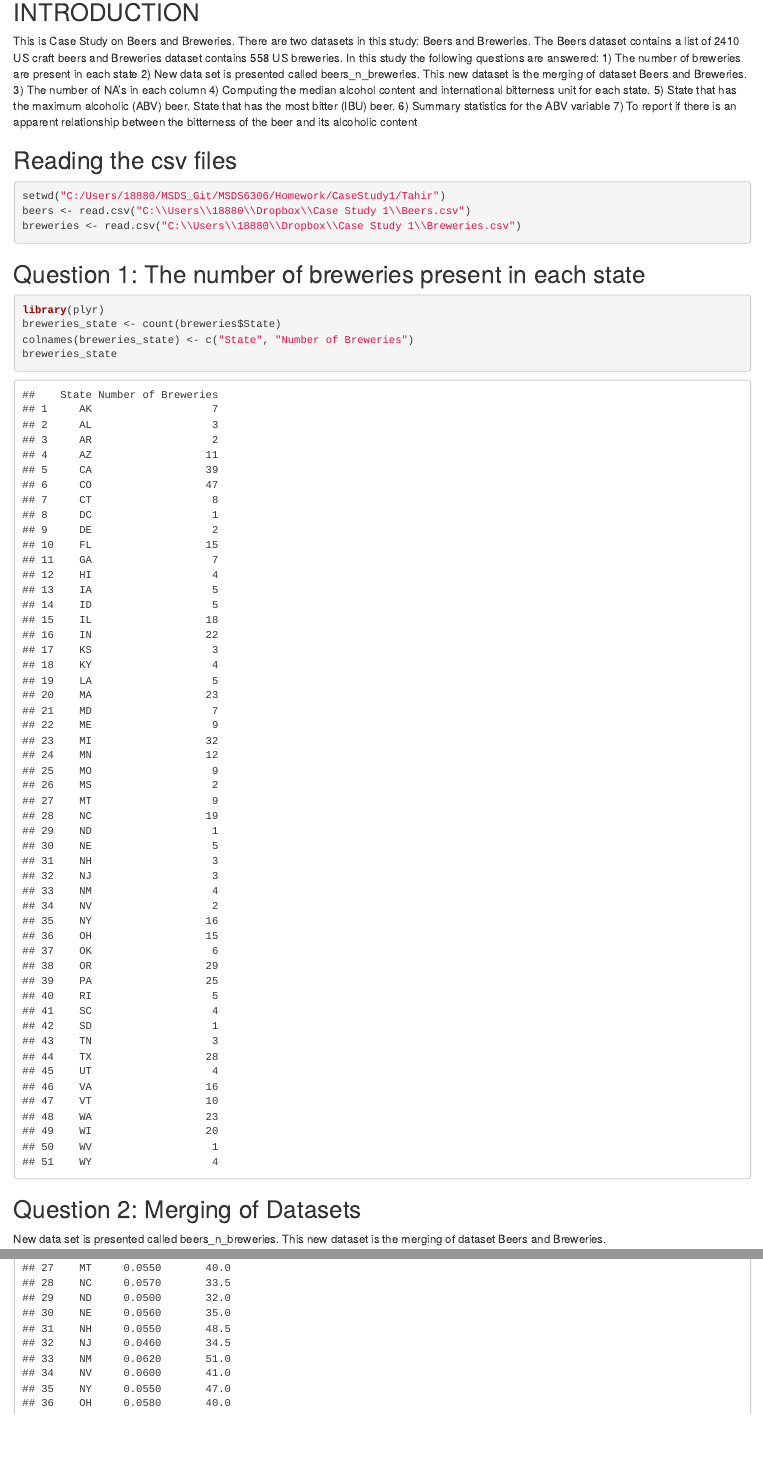
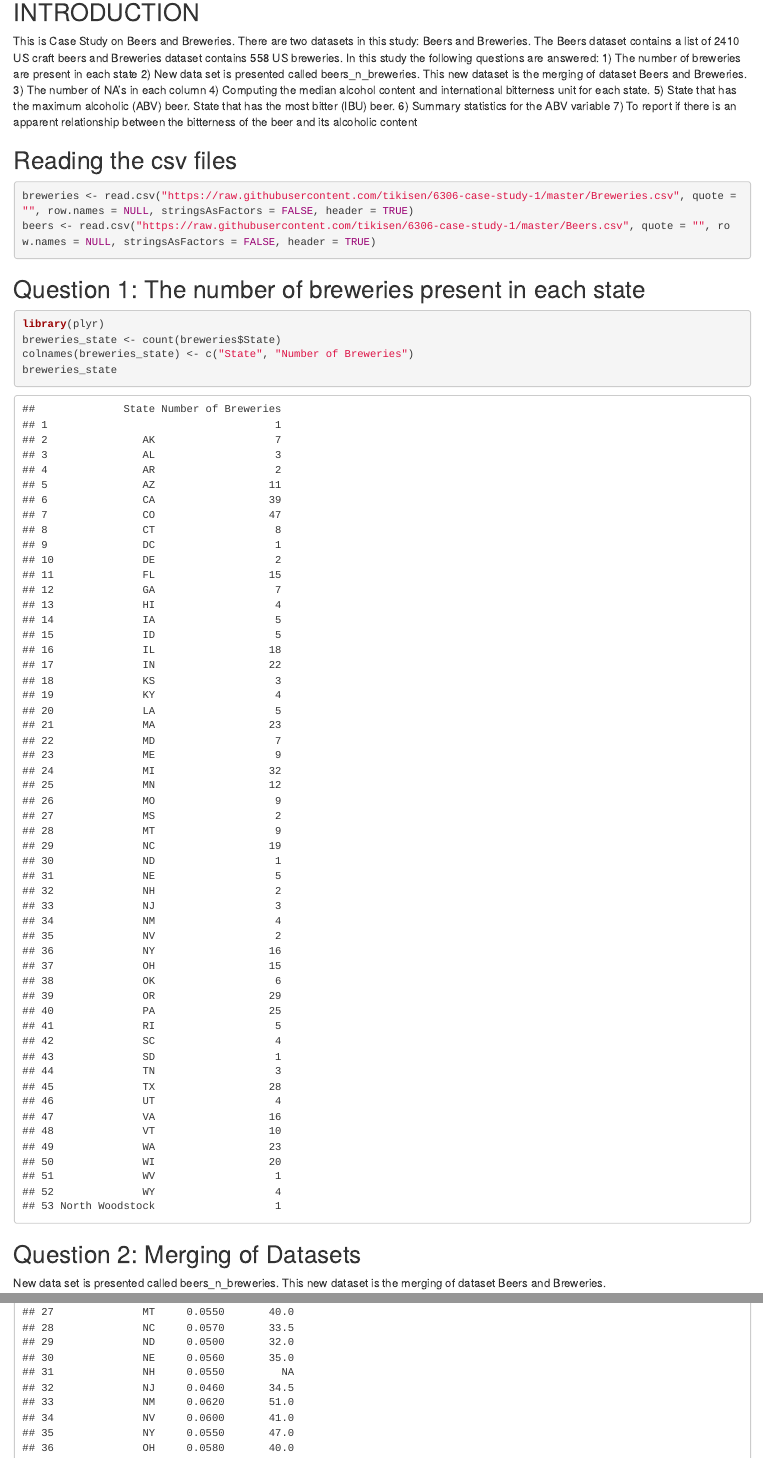
Before and after one commit to tikisen/6306-case-study-1, an R Markdown document (CaseStudy1_DDS_tahir.Rmd): the page in a window 1100 px wide, from 140 px down, and a second part further down, joined at a grey line. The pictures show the output file CaseStudy1_DDS_tahir.html that the author committed with the source, opened offline.

Commit message:
Updated Header and File Read Code
Changed header to output md file and updated the code to read file from github location.

````diff
--- a/CaseStudy1_DDS_tahir.Rmd
+++ b/CaseStudy1_DDS_tahir.Rmd
@@ -2,7 +2,9 @@
 title: "CaseStudy_DDS"
 author: "Tahir Ahmad"
 date: "June 21, 2018"
-output: html_document
+output:
+    html_document:
+        keep_md: true
 ---
 
 ```{r setup, include=FALSE}
@@ -22,9 +24,8 @@ This is Case Study on Beers and Breweries. There are two datasets in this study:
 ## Reading the csv files
 
 ```{r read_csv}
-setwd("C:/Users/18880/MSDS_Git/MSDS6306/Homework/CaseStudy1/Tahir")
-beers <- read.csv("C:\\Users\\18880\\Dropbox\\Case Study 1\\Beers.csv")
-breweries <- read.csv("C:\\Users\\18880\\Dropbox\\Case Study 1\\Breweries.csv")
+breweries <- read.csv("https://raw.githubusercontent.com/tikisen/6306-case-study-1/master/Breweries.csv", quote = "", row.names = NULL, stringsAsFactors = FALSE, header = TRUE)
+beers <- read.csv("https://raw.githubusercontent.com/tikisen/6306-case-study-1/master/Beers.csv", quote = "", row.names = NULL, stringsAsFactors = FALSE, header = TRUE)
 ```
 ## Question 1: The number of breweries present in each state
 
````
Also changed, not shown: CaseStudy1_DDS_tahir.html, CaseStudy1_DDS_tahir.md (added), CaseStudy1_DDS_tahir_files/figure-html/linear_bui_abv-1.png (added), CaseStudy1_DDS_tahir_files/figure-html/median_abv_abu-1.png (added), CaseStudy1_DDS_tahir_files/figure-html/median_abv_abu-2.png (added).
